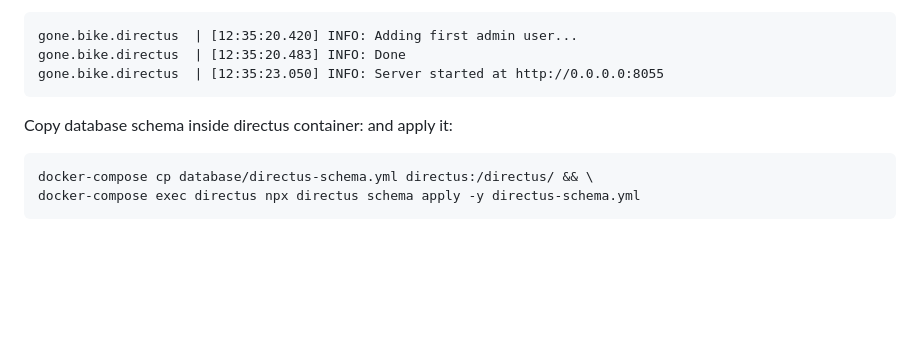
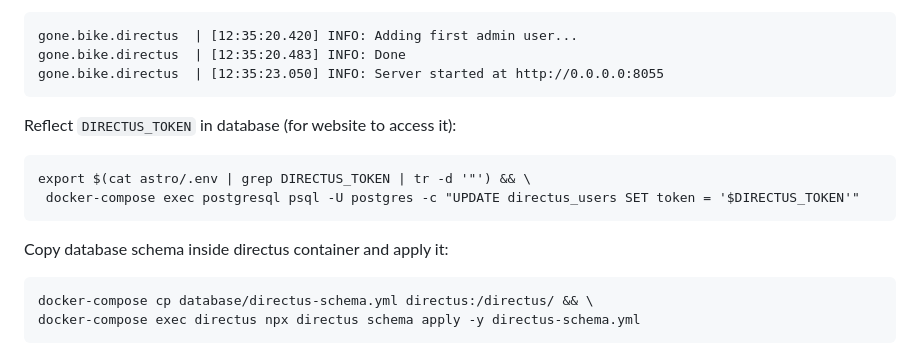
Before and after one commit to gone-bike/gone.bike, a Markdown page: README.md, the part around the change. Rendered like a GitHub page; blank space fills up the shorter version.

Commit message:
Missing token setup in README

````diff
--- a/README.md
+++ b/README.md
@@ -87,9 +87,13 @@ gone.bike.directus  | [12:35:20.483] INFO: Done
 gone.bike.directus  | [12:35:23.050] INFO: Server started at http://0.0.0.0:8055
 ```
 
+Reflect `DIRECTUS_TOKEN` in database (for website to access it):
+```
+export $(cat astro/.env | grep DIRECTUS_TOKEN | tr -d '"') && \
+ docker-compose exec postgresql psql -U postgres -c "UPDATE directus_users SET token = '$DIRECTUS_TOKEN'"
+```
 
-
-Copy database schema inside directus container: and apply it:
+Copy database schema inside directus container and apply it:
 
 ```
 docker-compose cp database/directus-schema.yml directus:/directus/ && \
````
